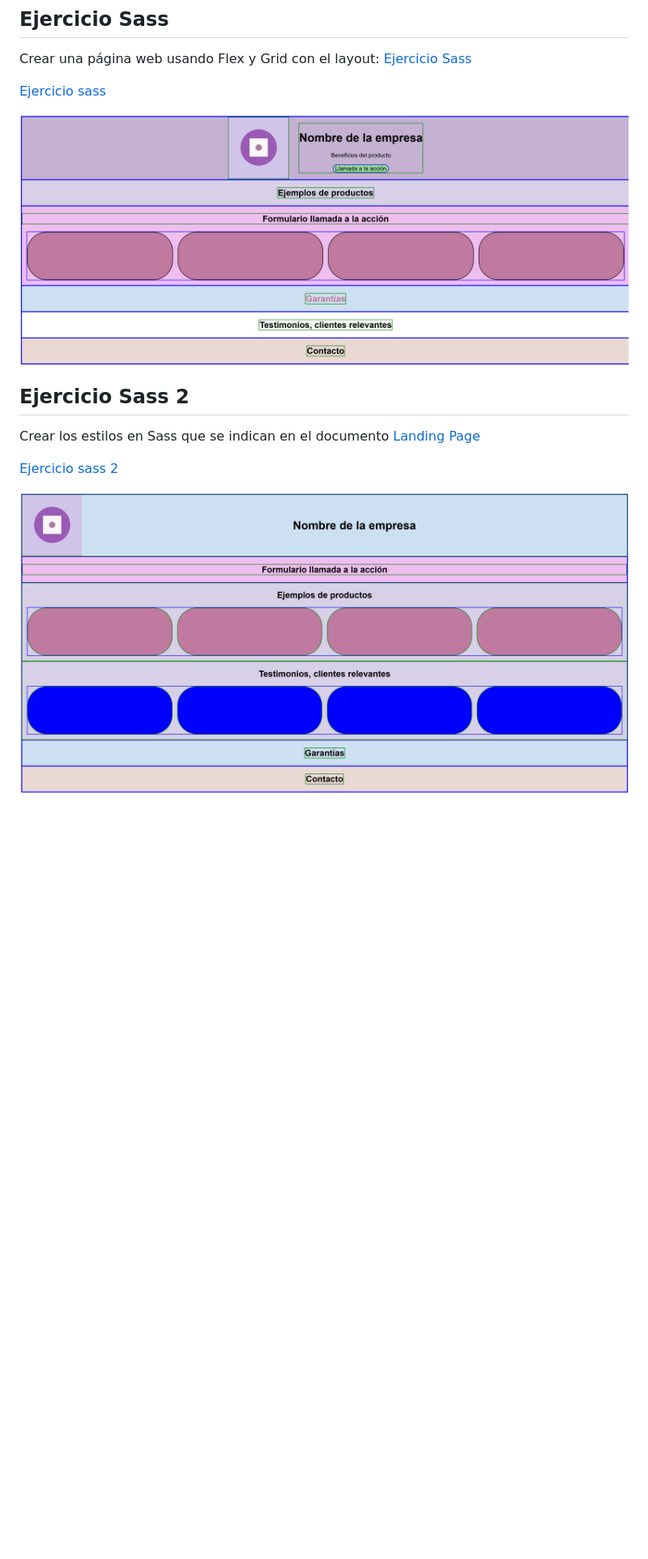
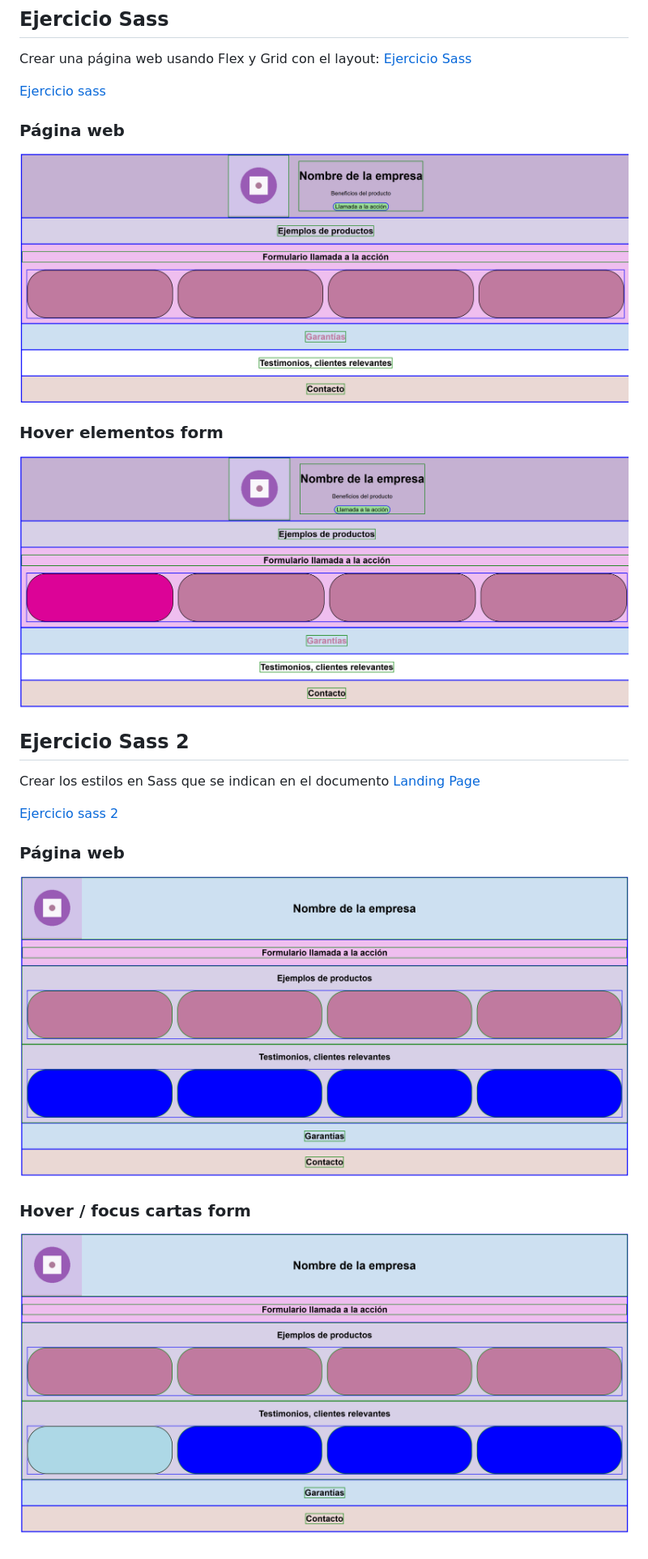
Before and after one commit to Samuel9645/web-client-p1-saas, a Markdown page: README.md, the part around the change. Shown: that part at 81% size. GitHub-like rendering; pictures changed too: resources/sass-ex-2-hover-focus.png (added), resources/sass-ex-hover.png (added); blank space fills up the shorter version.

Commit message:
feat(3-sass): README.md

```diff
--- a/README.md
+++ b/README.md
@@ -49,7 +49,14 @@ layout: [Ejercicio Sass](https://docs.google.com/presentation/d/109-kZ1IC4dpyCug
 
 [Ejercicio sass](sass-ex)
 
+### Página web
+
 ![Ejercicio Sass](resources/sass-ex.png)
+
+### Hover elementos form
+
+![Ejercicio Sass hover](resources/sass-ex-hover.png)
+
 
 ## Ejercicio Sass 2
 
@@ -58,4 +65,10 @@ documento [Landing Page](https://docs.google.com/presentation/d/14Gy5u7wxyNE0miH
 
 [Ejercicio sass 2](sass-ex-2)
 
-![Ejercicio Sass 2](sass-ex-2.png)
+### Página web
+
+![Ejercicio Sass 2](resources/sass-ex-2.png)
+
+### Hover / focus cartas form
+
+![Ejercicio Sass 2 hover focus](resources/sass-ex-2-hover-focus.png)
```
Also changed, not shown: resources/sass-ex-2.png (renamed from sass-ex-2.png).
